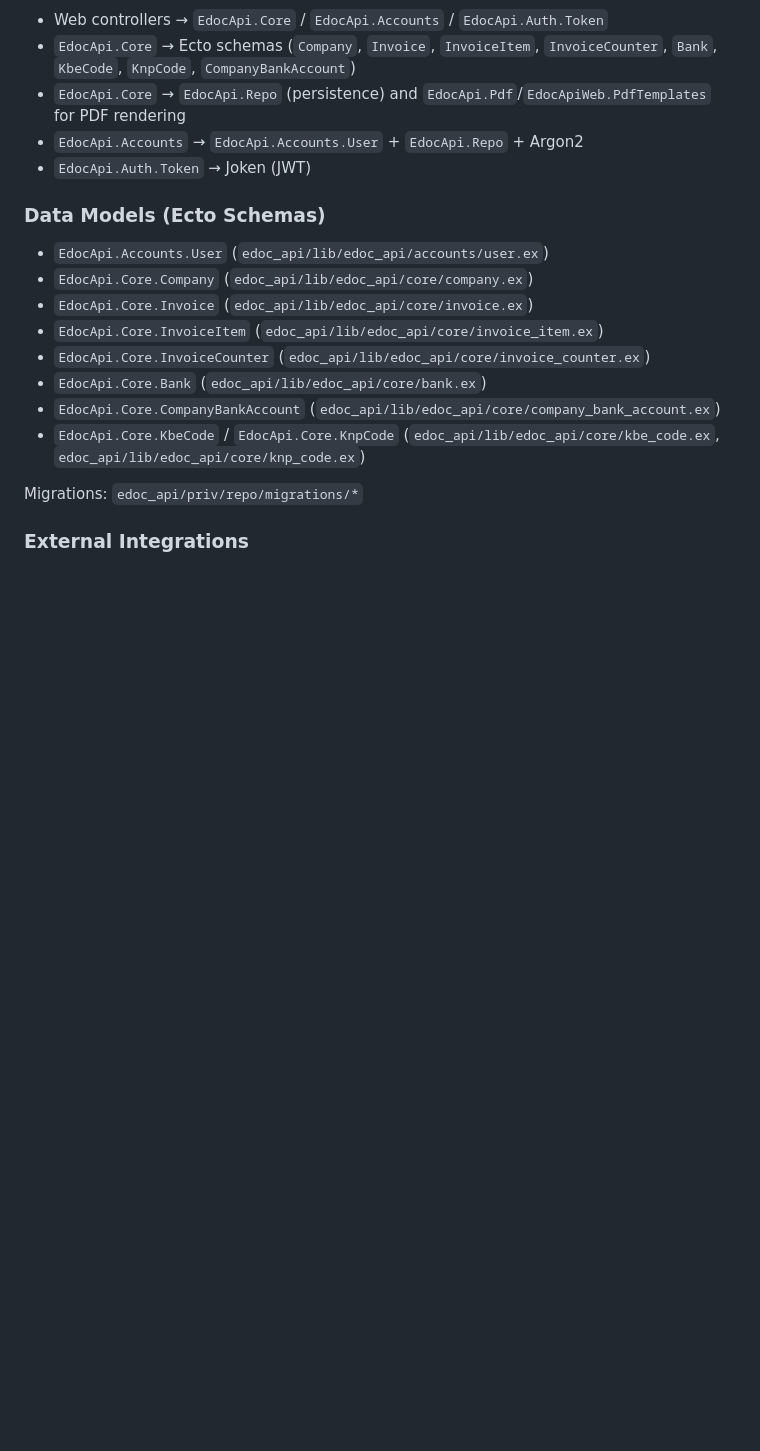
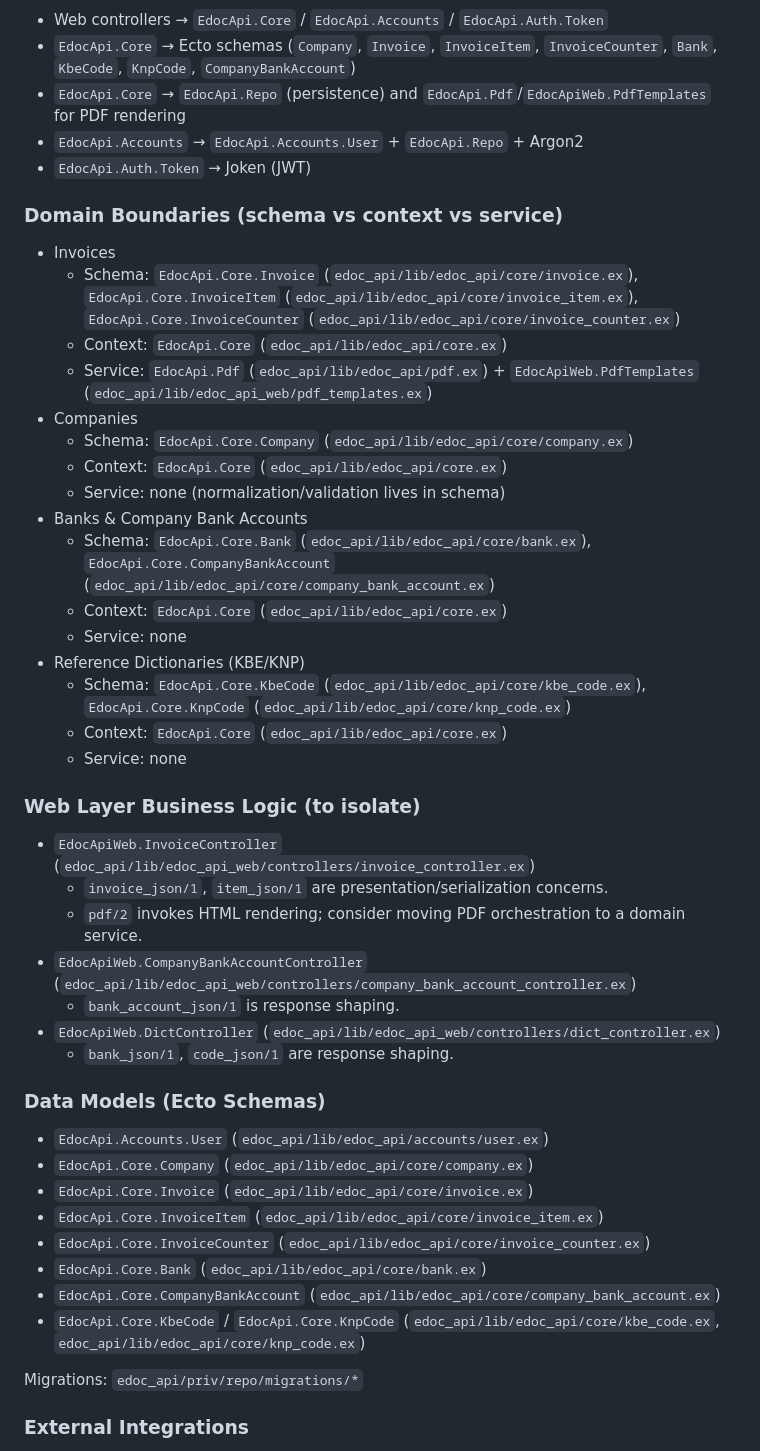
Before and after one commit to b13v/e-doc, a Markdown page: docs/ARCHITECTURE.md, the part around the change. Drawn GitHub-style; blank space fills up the shorter version.

Commit message:
Document domain boundaries

```diff
--- a/docs/ARCHITECTURE.md
+++ b/docs/ARCHITECTURE.md
@@ -56,6 +56,33 @@ Routes live in `edoc_api/lib/edoc_api_web/router.ex` and auth is enforced by `Ed
 - `EdocApi.Accounts` → `EdocApi.Accounts.User` + `EdocApi.Repo` + Argon2
 - `EdocApi.Auth.Token` → Joken (JWT)
 
+### Domain Boundaries (schema vs context vs service)
+- Invoices
+  - Schema: `EdocApi.Core.Invoice` (`edoc_api/lib/edoc_api/core/invoice.ex`), `EdocApi.Core.InvoiceItem` (`edoc_api/lib/edoc_api/core/invoice_item.ex`), `EdocApi.Core.InvoiceCounter` (`edoc_api/lib/edoc_api/core/invoice_counter.ex`)
+  - Context: `EdocApi.Core` (`edoc_api/lib/edoc_api/core.ex`)
+  - Service: `EdocApi.Pdf` (`edoc_api/lib/edoc_api/pdf.ex`) + `EdocApiWeb.PdfTemplates` (`edoc_api/lib/edoc_api_web/pdf_templates.ex`)
+- Companies
+  - Schema: `EdocApi.Core.Company` (`edoc_api/lib/edoc_api/core/company.ex`)
+  - Context: `EdocApi.Core` (`edoc_api/lib/edoc_api/core.ex`)
+  - Service: none (normalization/validation lives in schema)
+- Banks & Company Bank Accounts
+  - Schema: `EdocApi.Core.Bank` (`edoc_api/lib/edoc_api/core/bank.ex`), `EdocApi.Core.CompanyBankAccount` (`edoc_api/lib/edoc_api/core/company_bank_account.ex`)
+  - Context: `EdocApi.Core` (`edoc_api/lib/edoc_api/core.ex`)
+  - Service: none
+- Reference Dictionaries (KBE/KNP)
+  - Schema: `EdocApi.Core.KbeCode` (`edoc_api/lib/edoc_api/core/kbe_code.ex`), `EdocApi.Core.KnpCode` (`edoc_api/lib/edoc_api/core/knp_code.ex`)
+  - Context: `EdocApi.Core` (`edoc_api/lib/edoc_api/core.ex`)
+  - Service: none
+
+### Web Layer Business Logic (to isolate)
+- `EdocApiWeb.InvoiceController` (`edoc_api/lib/edoc_api_web/controllers/invoice_controller.ex`)
+  - `invoice_json/1`, `item_json/1` are presentation/serialization concerns.
+  - `pdf/2` invokes HTML rendering; consider moving PDF orchestration to a domain service.
+- `EdocApiWeb.CompanyBankAccountController` (`edoc_api/lib/edoc_api_web/controllers/company_bank_account_controller.ex`)
+  - `bank_account_json/1` is response shaping.
+- `EdocApiWeb.DictController` (`edoc_api/lib/edoc_api_web/controllers/dict_controller.ex`)
+  - `bank_json/1`, `code_json/1` are response shaping.
+
 ### Data Models (Ecto Schemas)
 - `EdocApi.Accounts.User` (`edoc_api/lib/edoc_api/accounts/user.ex`)
 - `EdocApi.Core.Company` (`edoc_api/lib/edoc_api/core/company.ex`)
```
